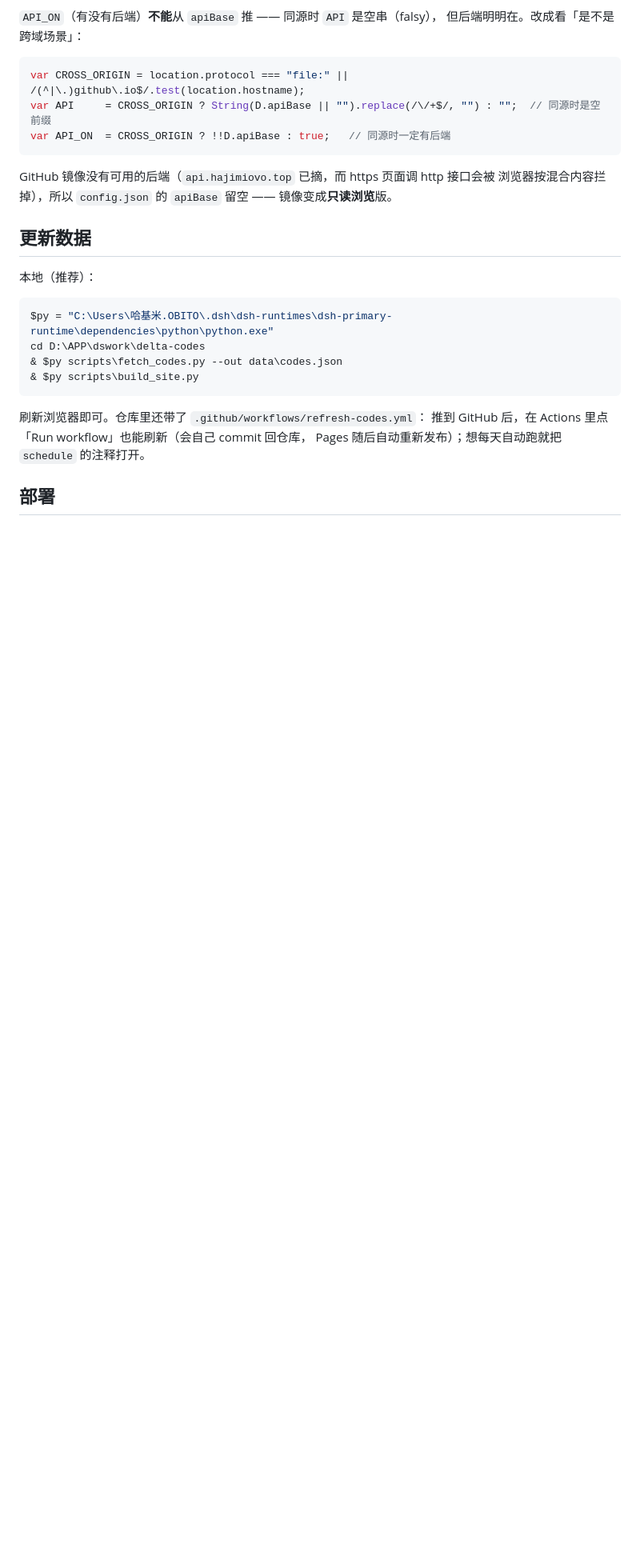
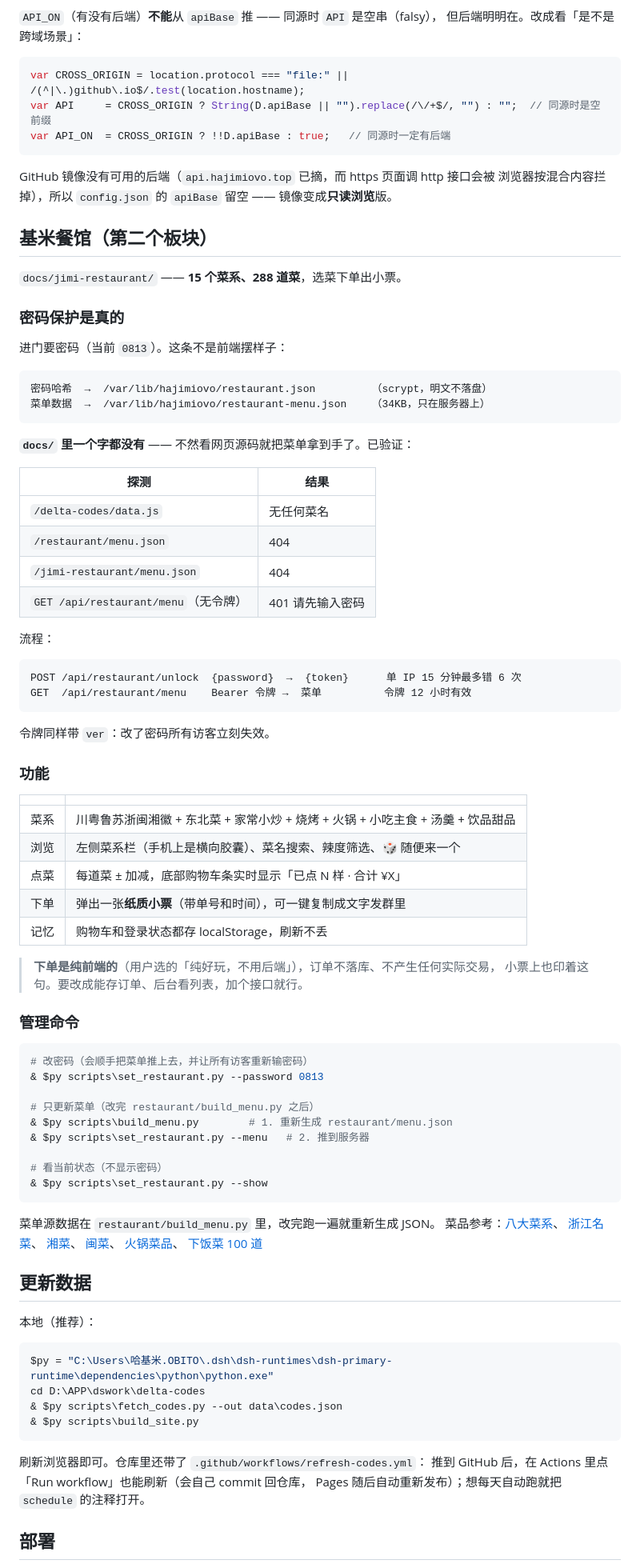
Before and after one commit to hajimi619/delta-codes, a Markdown page: README.md, the part around the change. Shown at 80% size. Rendered like a GitHub page; blank space fills up the shorter version.

````diff
--- a/README.md
+++ b/README.md
@@ -434,6 +434,72 @@ var API_ON  = CROSS_ORIGIN ? !!D.apiBase : true;   // 同源时一定有后端
 GitHub 镜像没有可用的后端（`api.hajimiovo.top` 已摘，而 https 页面调 http 接口会被
 浏览器按混合内容拦掉），所以 `config.json` 的 `apiBase` 留空 —— 镜像变成**只读浏览**版。
 
+## 基米餐馆（第二个板块）
+
+`docs/jimi-restaurant/` —— **15 个菜系、288 道菜**，选菜下单出小票。
+
+### 密码保护是**真的**
+
+进门要密码（当前 `0813`）。这条不是前端摆样子：
+
+```
+密码哈希  →  /var/lib/hajimiovo/restaurant.json         （scrypt，明文不落盘）
+菜单数据  →  /var/lib/hajimiovo/restaurant-menu.json    （34KB，只在服务器上）
+```
+
+**`docs/` 里一个字都没有** —— 不然看网页源码就把菜单拿到手了。已验证：
+
+| 探测 | 结果 |
+|---|---|
+| `/delta-codes/data.js` | 无任何菜名 |
+| `/restaurant/menu.json` | 404 |
+| `/jimi-restaurant/menu.json` | 404 |
+| `GET /api/restaurant/menu`（无令牌） | 401 请先输入密码 |
+
+流程：
+
+```
+POST /api/restaurant/unlock  {password}  →  {token}      单 IP 15 分钟最多错 6 次
+GET  /api/restaurant/menu    Bearer 令牌 →  菜单          令牌 12 小时有效
+```
+
+令牌同样带 `ver`：改了密码所有访客立刻失效。
+
+### 功能
+
+| | |
+|---|---|
+| 菜系 | 川粤鲁苏浙闽湘徽 + 东北菜 + 家常小炒 + 烧烤 + 火锅 + 小吃主食 + 汤羹 + 饮品甜品 |
+| 浏览 | 左侧菜系栏（手机上是横向胶囊）、菜名搜索、辣度筛选、🎲 随便来一个 |
+| 点菜 | 每道菜 ± 加减，底部购物车条实时显示「已点 N 样 · 合计 ¥X」 |
+| 下单 | 弹出一张**纸质小票**（带单号和时间），可一键复制成文字发群里 |
+| 记忆 | 购物车和登录状态都存 localStorage，刷新不丢 |
+
+> **下单是纯前端的**（用户选的「纯好玩，不用后端」），订单不落库、不产生任何实际交易，
+> 小票上也印着这句。要改成能存订单、后台看列表，加个接口就行。
+
+### 管理命令
+
+```powershell
+# 改密码（会顺手把菜单推上去，并让所有访客重新输密码）
+& $py scripts\set_restaurant.py --password 0813
+
+# 只更新菜单（改完 restaurant/build_menu.py 之后）
+& $py scripts\build_menu.py        # 1. 重新生成 restaurant/menu.json
+& $py scripts\set_restaurant.py --menu   # 2. 推到服务器
+
+# 看当前状态（不显示密码）
+& $py scripts\set_restaurant.py --show
+```
+
+菜单源数据在 `restaurant/build_menu.py` 里，改完跑一遍就重新生成 JSON。
+菜品参考：[八大菜系](https://cloud.kepuchina.cn/h5/detail?id=7250904674058797056)、
+[浙江名菜](https://www.meishichina.com/Eat/Culture/201712/524.html)、
+[湘菜](https://m.voc.com.cn/xhn/news/202606/32964760.html)、
+[闽菜](http://m.people.cn/n4/2021/0715/c1142-15092084.html)、
+[火锅菜品](https://www.6eat.com/ask_detail/263233)、
+[下饭菜 100 道](https://m.wenda.so.com/q/1662380556217093)
+
 ## 更新数据
 
 本地（推荐）：
````
